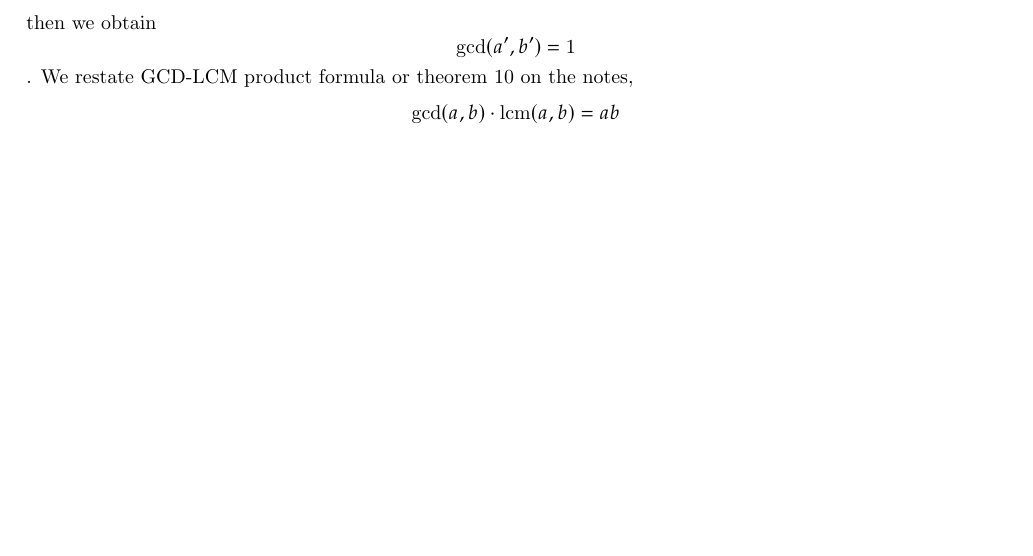
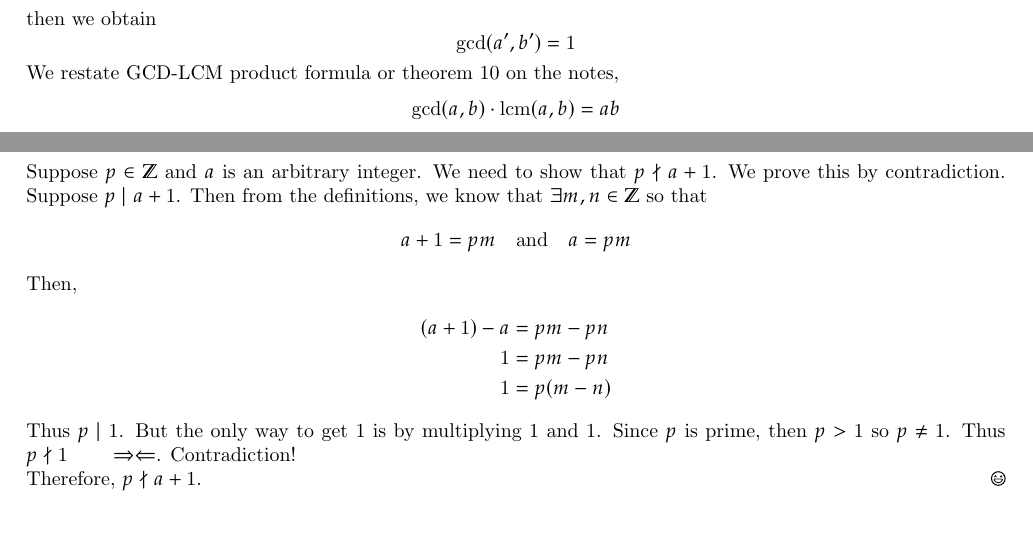
Before and after one commit to g3rms-alc/math327_ps1, a LaTeX thesis (ps1.tex): part of page 2 of 2 before the commit and two parts of pages 2 and 3 of 3 after it, the two joined at a grey line, cut so that both start at the same text, the shorter picture padded with empty space. Compiled offline with pdfLaTeX.

Commit message:
completed question 4 and fixed a typo

```diff
--- a/ps1.tex
+++ b/ps1.tex
@@ -88,7 +88,7 @@ Therefore, \(169 \mid 3^{3n + 3}-26n-27\).\qed
 \section*{Question 3}
 Suppose \(a,b \in \ZZ[+]\). Suppose \(\gcd(a,b) = \lcm(a,b)\). Suppose that \(d = \gcd(a,b)\).
 Then \(d\geq 1\) and there exist positive integers \(a'\) and \(b'\) with \[a = d \cdot a'  \quad\text{and}\quad b = d\cdot d'\]
-then we obtain \[\gcd(a',b') = 1\].
+then we obtain \[\gcd(a',b') = 1\]
 We restate GCD-LCM product formula or theorem 10 on the notes, \[\gcd(a,b) \cdot \lcm(a,b) = ab\]
 Using this formula, suppose that \[d = \gcd(a,b) = \lcm(a,b)\]
 Then we get, \[d \cdot d = a\cdot b \Rightarrow d^2 = (d\cdot a')(d\cdot b')\Rightarrow d^2 = d^2\cdot a'\cdot b'\]
@@ -100,4 +100,18 @@ Dividing both sides by \(d^2\), we get
 Since \(a'\) and \(b'\)are positive integers, then \(a' = 1\) and \(b' = 1\). Thus,
 \[a = d \cdot a' = d\cdot1 = d \quad\text{and}\quad b = d\cdot b' = d \cdot 1 = d\]
 Therefore, \(a = d = b\).\qed
+
+\section*{Question 4}
+Suppose \(p \in \ZZ[]\) and \(a\) is an arbitrary integer. We need to show that \(p \nmid a + 1\). We prove this by contradiction.
+Suppose \( p \mid a +1\). Then from the definitions, we know that \(\exists m,n \in \ZZ[]\) so that
+\[a + 1 = pm \quad \text{and}\quad a = pm\]
+Then,
+\begin{align*}
+    ( a + 1) - a & = pm - pn \\
+    1 & = pm -pn \\
+    1 & = p(m  -n)
+\end{align*}
+Thus \(p \mid 1\). But the only way to get \(1\) is by multiplying \(1\) and \(1\). Since \(p\) is prime, then \(p >1\) so \(p \neq 1\).
+Thus \(p \nmid 1 \qquad \Rightarrow\Leftarrow\). Contradiction!\\
+Therefore, \(p \nmid a + 1\).\qed
 \end{document}
```
